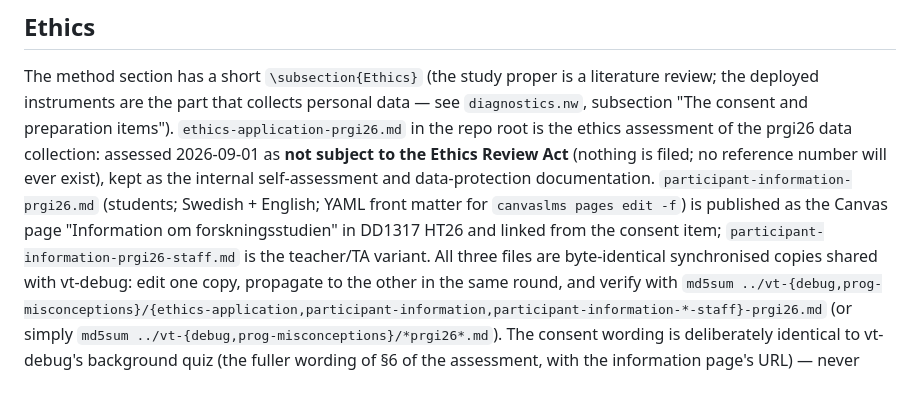
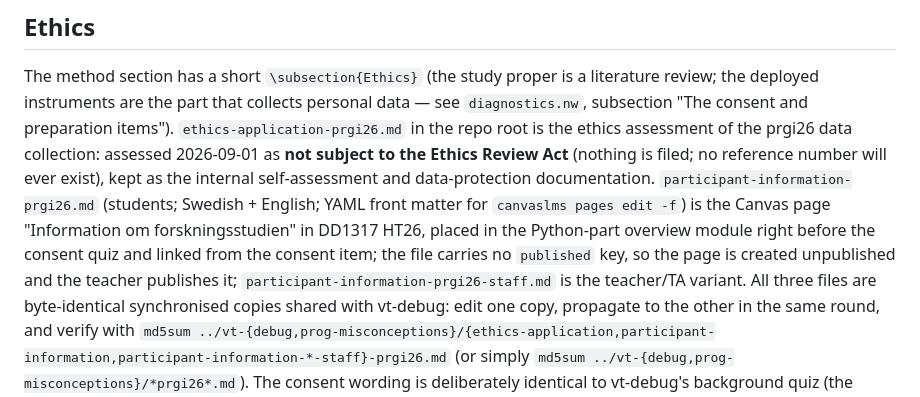
Before and after one commit to dbosk/vt-prog-misconceptions, a Markdown page: CLAUDE.md, the part around the change. Drawn GitHub-style.

Commit message:
Place the information page before the consent quiz, unpublished
The page belongs in the Python part's overview module right before the
first quiz that asks for research consent, not in the course overview;
and its front matter no longer sets published, so canvaslms creates it
unpublished and the teacher publishes it in Canvas.

Co-Authored-By: Claude Fable 5.1 <noreply@anthropic.com>
Claude-Session: https://claude.ai/code/session_013Sq8BPjCJGY2oBTrD6KzdN

```diff
--- a/CLAUDE.md
+++ b/CLAUDE.md
@@ -121,8 +121,10 @@ as **not subject to the Ethics Review Act** (nothing is filed; no
 reference number will ever exist), kept as the internal self-assessment
 and data-protection documentation.  `participant-information-prgi26.md`
 (students; Swedish + English; YAML front matter for `canvaslms pages edit
--f`) is published as the Canvas page "Information om forskningsstudien" in
-DD1317 HT26 and linked from the consent item;
+-f`) is the Canvas page "Information om forskningsstudien" in DD1317 HT26,
+placed in the Python-part overview module right before the consent quiz
+and linked from the consent item; the file carries no `published` key, so
+the page is created unpublished and the teacher publishes it;
 `participant-information-prgi26-staff.md` is the teacher/TA variant.  All
 three files are byte-identical synchronised copies shared with vt-debug:
 edit one copy, propagate to the other in the same round, and verify with
```
Also changed, not shown: participant-information-prgi26.md (+2 -2 lines).
